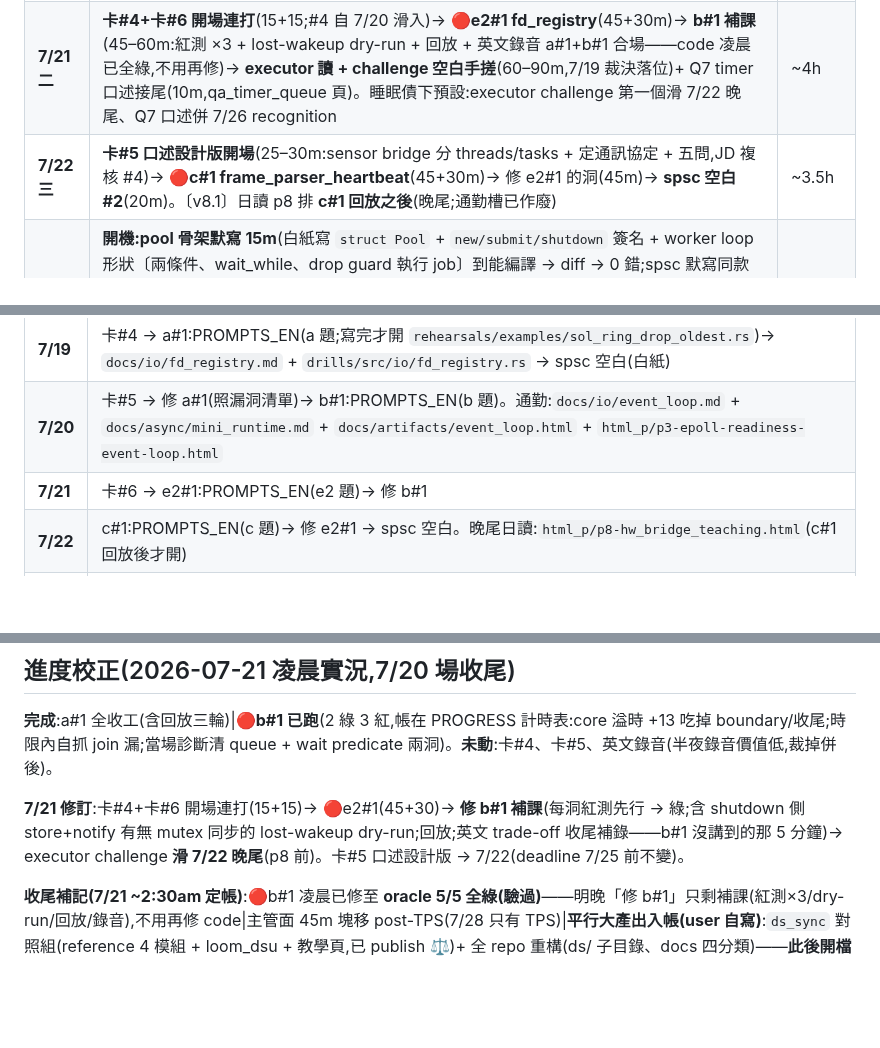
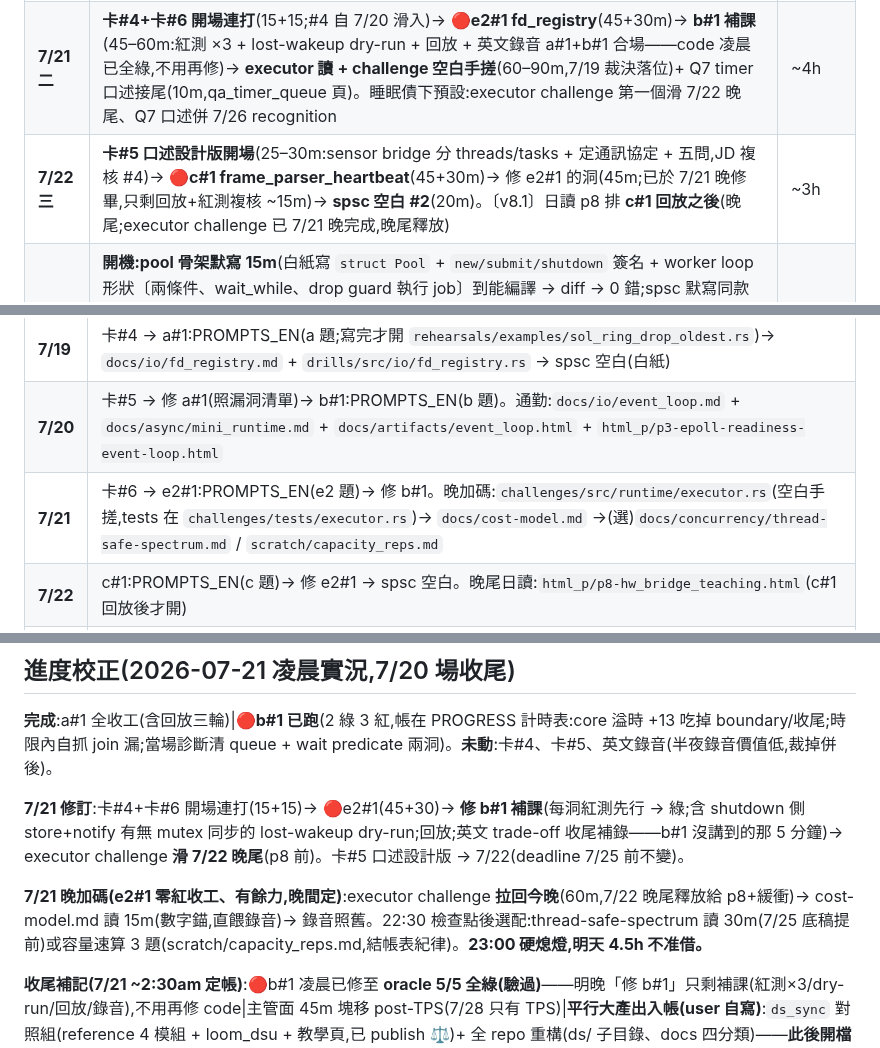
Before and after one commit to Rick9008/rust-low-level-systems-learning, a Markdown page: SCHEDULE.md, 3 parts joined by grey strips. Rendered like a GitHub page; blank space fills up the shorter version.

Commit message:
docs: 7/21 晚加碼定案——executor challenge 自 7/22 拉回(明日晚尾釋放)、cost-model 讀餵錄音、選配光譜讀/容量速算 3 題(scratch 出題);23:00 硬熄燈

```diff
--- a/SCHEDULE.md
+++ b/SCHEDULE.md
@@ -18,7 +18,7 @@
 | **7/19 日** | 卡#4 → 🔴**a#1 ring_drop_oldest**(45m+review 30m,pillar1 先打分)→ 漏洞清單 → `fd_registry` artifact 讀 + drill 3 洞(90m,弱點提前)→ **spsc 空白 #1**(20m) | ~4.5h,晚上休 |
 | **7/20 一** | 卡#5 → **修 a#1 的洞**(targeted,60–90m)→ 🔴**b#1 pool_graceful**(45+30m)。通勤:event_loop / mini_runtime 略讀(餵 executor×reactor 那句) | ~3.5h |
 | **7/21 二** | **卡#4+卡#6 開場連打**(15+15;#4 自 7/20 滑入)→ 🔴**e2#1 fd_registry**(45+30m)→ **b#1 補課**(45–60m:紅測 ×3 + lost-wakeup dry-run + 回放 + 英文錄音 a#1+b#1 合場——code 凌晨已全綠,不用再修)→ **executor 讀 + challenge 空白手搓**(60–90m,7/19 裁決落位)+ Q7 timer 口述接尾(10m,qa_timer_queue 頁)。睡眠債下預設:executor challenge 第一個滑 7/22 晚尾、Q7 口述併 7/26 recognition | ~4h |
-| **7/22 三** | **卡#5 口述設計版開場**(25–30m:sensor bridge 分 threads/tasks + 定通訊協定 + 五問,JD 複核 #4)→ 🔴**c#1 frame_parser_heartbeat**(45+30m)→ 修 e2#1 的洞(45m)→ **spsc 空白 #2**(20m)。〔v8.1〕日讀 p8 排 **c#1 回放之後**(晚尾;通勤槽已作廢) | ~3.5h |
+| **7/22 三** | **卡#5 口述設計版開場**(25–30m:sensor bridge 分 threads/tasks + 定通訊協定 + 五問,JD 複核 #4)→ 🔴**c#1 frame_parser_heartbeat**(45+30m)→ 修 e2#1 的洞(45m;已於 7/21 晚修畢,只剩回放+紅測複核 ~15m)→ **spsc 空白 #2**(20m)。〔v8.1〕日讀 p8 排 **c#1 回放之後**(晚尾;executor challenge 已 7/21 晚完成,晚尾釋放) | ~3h |
 | **7/23 四** | **開機:pool 骨架默寫 15m**(白紙寫 `struct Pool` + `new/submit/shutdown` 簽名 + worker loop 形狀〔兩條件、wait_while、drop guard 執行 job〕到能編譯 → diff → 0 錯;spsc 默寫同款流程。**不寫完整邏輯、不開 oracle**——練骨架流暢度,保 7/26 b#2 驗收斂乾淨)→ 〔v8.1〕`signal_pipeline` **110m**:**扇入先於 litmus**——讀 `start_fan_in` 6 tests + SB stepper 走四組合 + 3 trade-off 口述(不寫碼)→ drill 2 洞 → litmus 口述(**最後一份新材料**)→ 🔴**a#2**(45+20m,驗收斂)→ 修 c#1 的洞(30m) | ~3.5h |
 | **7/24 五** | 🔴**e2#2**(45+20m)→ 🔴**d#1 tokio_frame_server**(45+20m,**只跑一遍**——「面試官說可用 crate」那條分支的保險;預設仍 std-only + 陳述假設)→ **h 快寫**(30m 非計時:`BinaryHeap<Reverse>` + `schedule`/`pop_due` 核心寫到綠,戳醒/wheel 用講的——**九題中唯一沒親手寫過的題型**,7/21 裁補上)。日讀:p6 →〔v8.1〕**配套動手:aggregator 延伸**(含「未來 ts 清 window」case;**它就是 f 題 contract 的手寫**) | ~3.5h |
 | **7/25 六** | 六張 clarify 卡**快打重來一輪**(40m;卡3 認題 30 秒帶過即可)→ 🔴**c#2**(45+20m)→ 🔴**浮動 #3**(45+30m):給兩遍都爆的那題;**無兩遍都爆 → 預設跑 d-std:std-only TCP frame server**(`std::net` accept loop + thread-per-conn(講清何時換 acceptor+pool)+ framer 重用 + graceful shutdown——JD 原文「without relying on external libraries」;tokio 版只是 port:accept→spawn→async handle_conn 同構)→ **口述錄音 ~75m(技術)**:ordering / Waker 鏈 / 光譜 / 選型 + executor×reactor + 五 server p99.9,內含「**unsafe impl 三段式脫口(spsc_ring 實例)**」(仍餵 coding round trade-off 收尾)+ **硬體記憶體邊界 3 分鐘**(volatile vs atomic、`repr(C)`/packed/alignment、endianness——JD「Low-Level IO」唯一沒動手的詞,口述收攏)+ hw_bridge=「RPC over TCP 骨架」一句對映。~~②主管面 45m~~ → **post-TPS**(7/21 裁:7/28 只有 TPS 第一關,deep-dive 是第四關;履歷 walk-through/最難問題/WLB/反問整塊過了 TPS 再排。僅留:**TPS 尾聲反問 2 題**,5m,併 7/26 英文句庫段) | ~4.5h |
@@ -43,7 +43,7 @@ v8.1 規則 5 的操作版:動手到哪開到哪,這張表就是「當天該開
 | **7/18** | 卡#3(同兩檔)→ `challenges/src/concurrency/spsc_ring.rs` + `reference/tests/loom_spsc.rs` → `drills/src/runtime/executor.rs` + `challenges/src/runtime/executor.rs` + `docs/artifacts/executor.html` → Q7:PROMPTS_EN(h 題)→ `drills/src/io/hw_bridge/`。日讀:`html_p/p2-async-executor-handbook.html` |
 | **7/19** | 卡#4 → a#1:PROMPTS_EN(a 題;寫完才開 `rehearsals/examples/sol_ring_drop_oldest.rs`)→ `docs/io/fd_registry.md` + `drills/src/io/fd_registry.rs` → spsc 空白(白紙) |
 | **7/20** | 卡#5 → 修 a#1(照漏洞清單)→ b#1:PROMPTS_EN(b 題)。通勤:`docs/io/event_loop.md` + `docs/async/mini_runtime.md` + `docs/artifacts/event_loop.html` + `html_p/p3-epoll-readiness-event-loop.html` |
-| **7/21** | 卡#6 → e2#1:PROMPTS_EN(e2 題)→ 修 b#1 |
+| **7/21** | 卡#6 → e2#1:PROMPTS_EN(e2 題)→ 修 b#1。晚加碼:`challenges/src/runtime/executor.rs`(空白手搓,tests 在 `challenges/tests/executor.rs`)→ `docs/cost-model.md` →(選)`docs/concurrency/thread-safe-spectrum.md` / `scratch/capacity_reps.md` |
 | **7/22** | c#1:PROMPTS_EN(c 題)→ 修 e2#1 → spsc 空白。晚尾日讀:`html_p/p8-hw_bridge_teaching.html`(c#1 回放後才開) |
 | **7/23** | signal_pipeline 110m:`docs/concurrency/signal_pipeline.md` → `docs/artifacts/signal_pipeline.html`(SB stepper)→ `reference/src/concurrency/signal_pipeline.rs`(`start_fan_in` 6 tests)→ `drills/src/concurrency/signal_pipeline.rs` → a#2 → 修 c#1 |
 | **7/24** | e2#2 → d#1:PROMPTS_EN(d 題,tokio)。日讀:`html_p/p6-telemetry-spsc-ring-reference.html` → aggregator 延伸動手(f 題 contract,寫在 `drills/src/ds/ring_buffer.rs` 同檔)→ lockfree 佇列家族段配 `html_p/runtime-lockfree-upgrade-map.html`(§2/§7),收尾把「SPSC→MPSC→MPMC 要改哪裡」唸成 30 秒口述(≤10m,不加場) |
@@ -87,6 +87,8 @@ v8.1 規則 5 的操作版:動手到哪開到哪,這張表就是「當天該開
 **完成**:a#1 全收工(含回放三輪)|🔴**b#1 已跑**(2 綠 3 紅,帳在 PROGRESS 計時表:core 溢時 +13 吃掉 boundary/收尾;時限內自抓 join 漏;當場診斷清 queue + wait predicate 兩洞)。**未動**:卡#4、卡#5、英文錄音(半夜錄音價值低,裁掉併後)。
 
 **7/21 修訂**:卡#4+卡#6 開場連打(15+15)→ 🔴e2#1(45+30)→ **修 b#1 補課**(每洞紅測先行 → 綠;含 shutdown 側 store+notify 有無 mutex 同步的 lost-wakeup dry-run;回放;英文 trade-off 收尾補錄——b#1 沒講到的那 5 分鐘)→ executor challenge **滑 7/22 晚尾**(p8 前)。卡#5 口述設計版 → 7/22(deadline 7/25 前不變)。
+
+**7/21 晚加碼(e2#1 零紅收工、有餘力,晚間定)**:executor challenge **拉回今晚**(60m,7/22 晚尾釋放給 p8+緩衝)→ cost-model.md 讀 15m(數字錨,直餵錄音)→ 錄音照舊。22:30 檢查點後選配:thread-safe-spectrum 讀 30m(7/25 底稿提前)或容量速算 3 題(scratch/capacity_reps.md,結帳表紀律)。**23:00 硬熄燈,明天 4.5h 不准借。**
 
 **收尾補記(7/21 ~2:30am 定帳)**:🔴b#1 凌晨已修至 **oracle 5/5 全綠(驗過)**——明晚「修 b#1」只剩補課(紅測×3/dry-run/回放/錄音),不用再修 code|主管面 45m 塊移 post-TPS(7/28 只有 TPS)|**平行大產出入帳(user 自寫)**:`ds_sync` 對照組(reference 4 模組 + loom_dsu + 教學頁,已 publish ⚖️)+ 全 repo 重構(ds/ 子目錄、docs 四分類)——**此後開檔按新路徑**|凌晨概念課沉澱:`scratch/trade_off_map_ab.md`(a 四軸/b 五軸/lock-free 應對/fan-in),**7/25 錄音直接照它講**|**鐵律檢查:今天打 code ✓(b#1+修洞),張嘴英文 ✗**——錄音兩天欠帳,明晚必還|明晚睡眠債下的預設砍序:executor challenge 第一個滑(閥門已設)。
 
```
Also changed, not shown: PROGRESS.md (+1 -1 lines), scratch/capacity_reps.md (added, +19 -0 lines).
